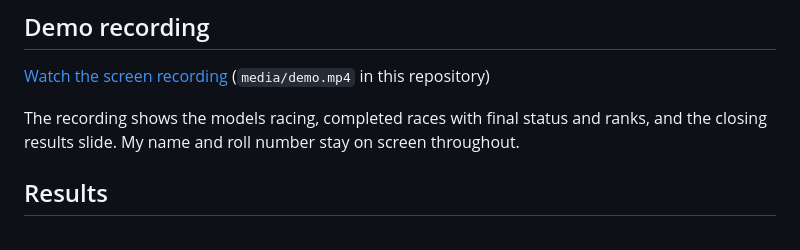
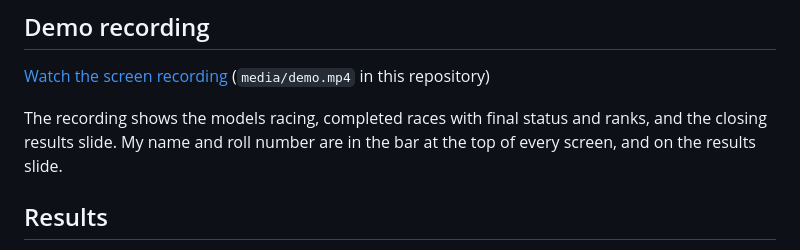
Before and after one commit to ibrahimjohar/rubiks-reasoning-latency-bench, a Markdown page: README.md, the part around one of its changes. Rendered like a GitHub page.

Commit message:
tidy demo section in README

```diff
--- a/README.md
+++ b/README.md
@@ -13,6 +12,6 @@ Four models play the same scrambled 3x3 cubes through OpenRouter. On every turn
 [Watch the screen recording](media/demo.mp4) (`media/demo.mp4` in this repository)
 
-The recording shows the models racing, completed races with final status and ranks, and the closing results slide. My name and roll number stay on screen throughout.
+The recording shows the models racing, completed races with final status and ranks, and the closing results slide. My name and roll number are in the bar at the top of every screen, and on the results slide.
 
 ## Results
 
```
Also changed, not shown: other parts of README.md (+0 -1 lines).
